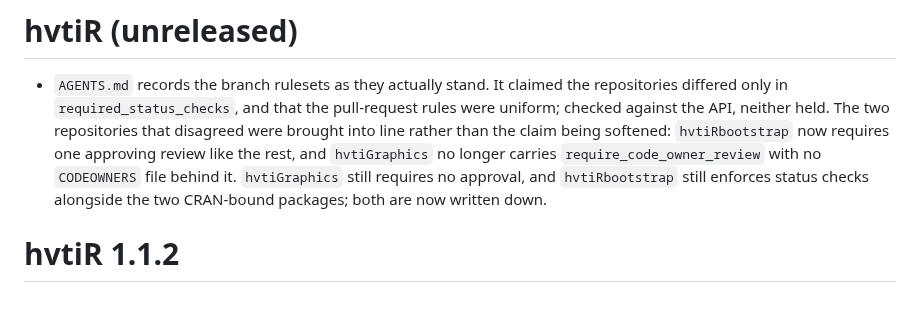
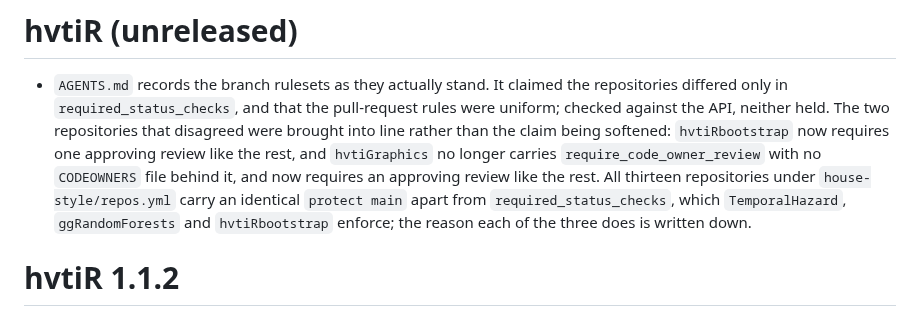
Before and after one commit to ehrlinger/hvtiR, a Markdown page: NEWS.md, the part around the change. GitHub-like rendering.

```diff
--- a/NEWS.md
+++ b/NEWS.md
@@ -9,9 +9,10 @@ Version: 1.1.2
   that disagreed were brought into line rather than the claim being softened:
   `hvtiRbootstrap` now requires one approving review like the rest, and
   `hvtiGraphics` no longer carries `require_code_owner_review` with no `CODEOWNERS`
-  file behind it. `hvtiGraphics` still requires no approval, and `hvtiRbootstrap`
-  still enforces status checks alongside the two CRAN-bound packages; both are now
-  written down.
+  file behind it, and now requires an approving review like the rest. All thirteen
+  repositories under `house-style/repos.yml` carry an identical `protect main` apart
+  from `required_status_checks`, which `TemporalHazard`, `ggRandomForests` and
+  `hvtiRbootstrap` enforce; the reason each of the three does is written down.
 
 # hvtiR 1.1.2
 
```
Also changed, not shown: AGENTS.md (+12 -17 lines).
